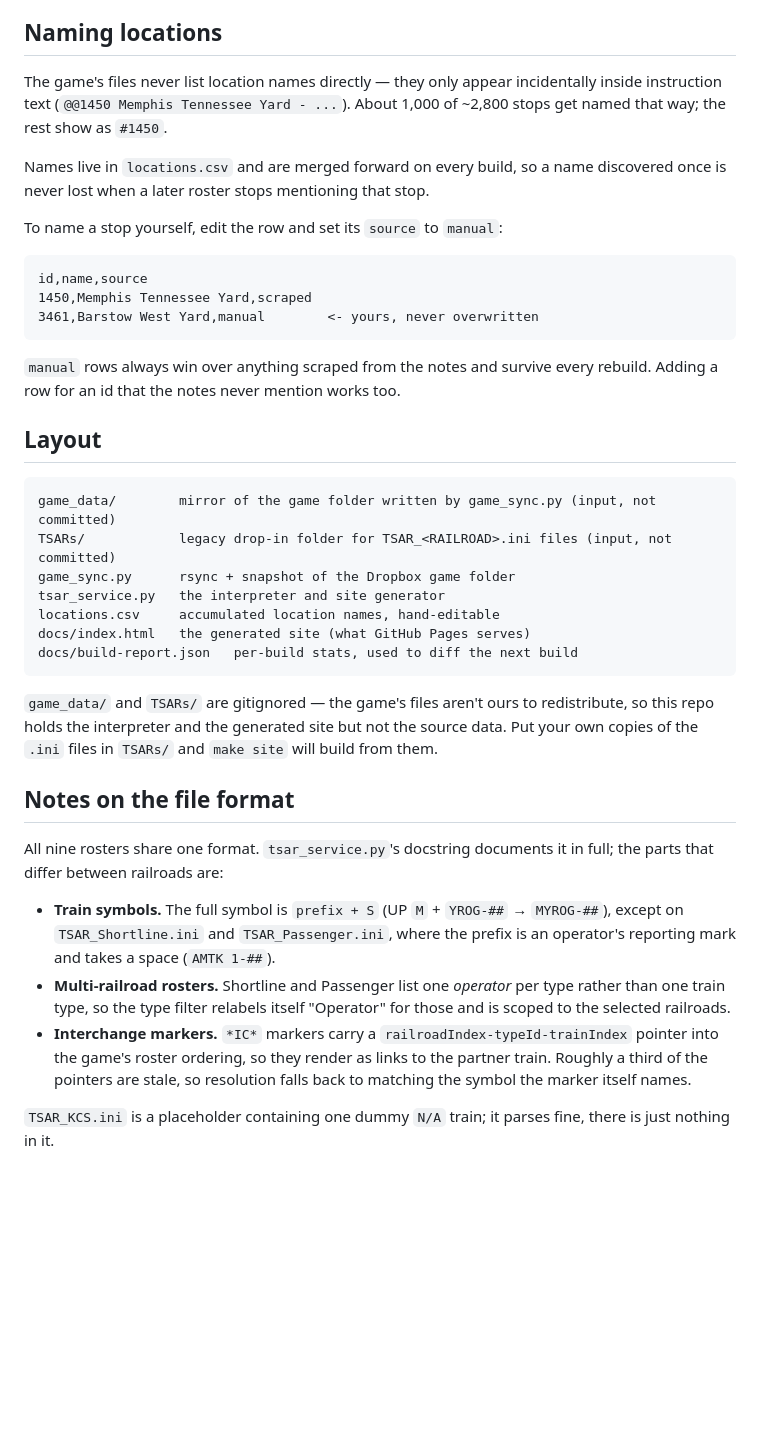
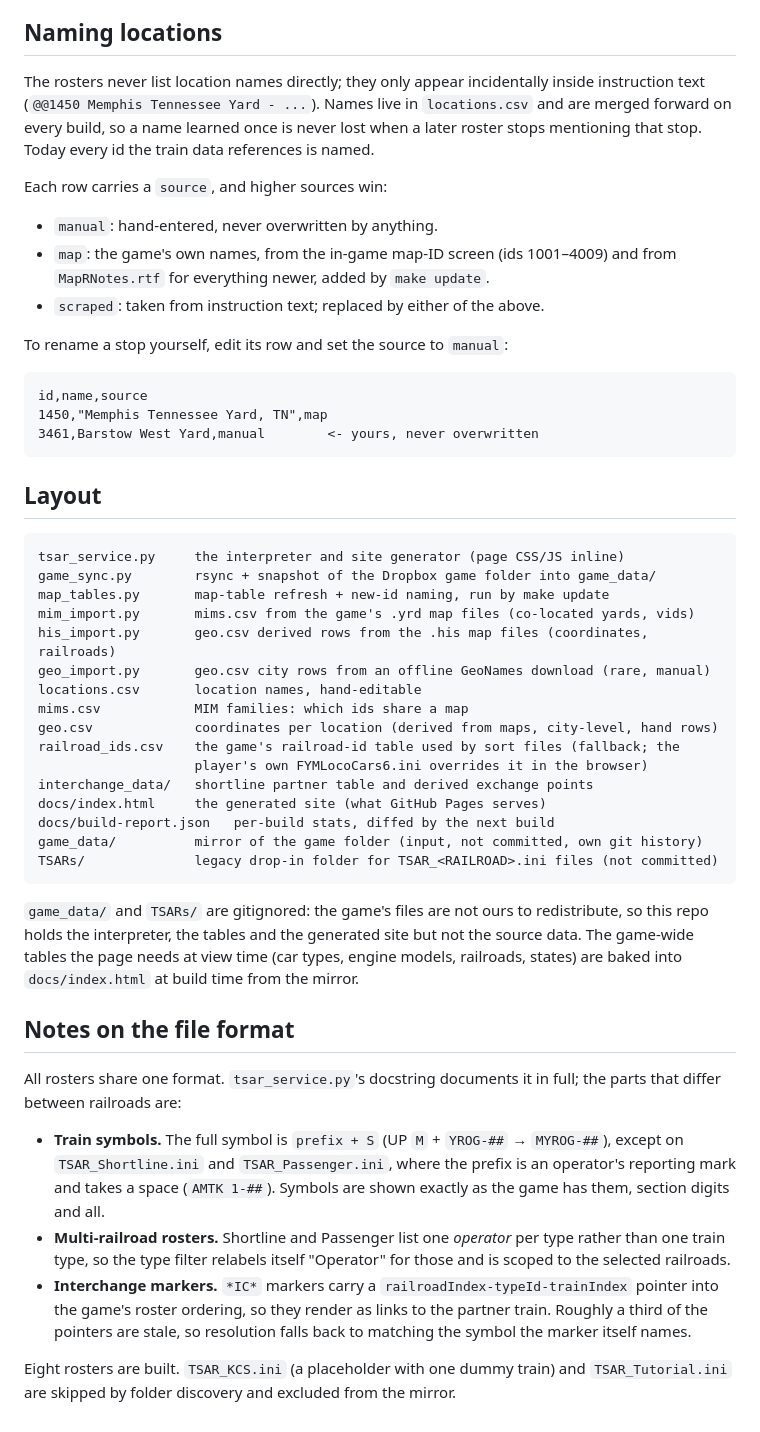
Before and after one commit to zachpratt/FYM-Assistant, a Markdown page: README.md, the part around one of its changes. Rendered like a GitHub page; blank space fills up the shorter version.

````diff
--- a/README.md
+++ b/README.md
@@ -52,49 +90,63 @@ was unrecognised. Use it if you ever want to gate the commit.
 
 ## Naming locations
 
-The game's files never list location names directly — they only appear
-incidentally inside instruction text (`@@1450 Memphis Tennessee Yard - ...`).
-About 1,000 of ~2,800 stops get named that way; the rest show as `#1450`.
+The rosters never list location names directly; they only appear incidentally
+inside instruction text (`@@1450 Memphis Tennessee Yard - ...`). Names live in
+`locations.csv` and are merged forward on every build, so a name learned once is
+never lost when a later roster stops mentioning that stop. Today every id the
+train data references is named.
 
-Names live in `locations.csv` and are merged forward on every build, so a name
-discovered once is never lost when a later roster stops mentioning that stop.
+Each row carries a `source`, and higher sources win:
 
-To name a stop yourself, edit the row and set its `source` to `manual`:
+- `manual`: hand-entered, never overwritten by anything.
+- `map`: the game's own names, from the in-game map-ID screen (ids 1001–4009)
+  and from `MapRNotes.rtf` for everything newer, added by `make update`.
+- `scraped`: taken from instruction text; replaced by either of the above.
+
+To rename a stop yourself, edit its row and set the source to `manual`:
 
 ```csv
 id,name,source
-1450,Memphis Tennessee Yard,scraped
+1450,"Memphis Tennessee Yard, TN",map
 3461,Barstow West Yard,manual        <- yours, never overwritten
 ```
-
-`manual` rows always win over anything scraped from the notes and survive every
-rebuild. Adding a row for an id that the notes never mention works too.
 
 ## Layout
 
 ```
-game_data/        mirror of the game folder written by game_sync.py (input, not committed)
-TSARs/            legacy drop-in folder for TSAR_<RAILROAD>.ini files (input, not committed)
-game_sync.py      rsync + snapshot of the Dropbox game folder
-tsar_service.py   the interpreter and site generator
-locations.csv     accumulated location names, hand-editable
-docs/index.html   the generated site (what GitHub Pages serves)
-docs/build-report.json   per-build stats, used to diff the next build
+tsar_service.py     the interpreter and site generator (page CSS/JS inline)
+game_sync.py        rsync + snapshot of the Dropbox game folder into game_data/
+map_tables.py       map-table refresh + new-id naming, run by make update
+mim_import.py       mims.csv from the game's .yrd map files (co-located yards, vids)
+his_import.py       geo.csv derived rows from the .his map files (coordinates, railroads)
+geo_import.py       geo.csv city rows from an offline GeoNames download (rare, manual)
+locations.csv       location names, hand-editable
+mims.csv            MIM families: which ids share a map
+geo.csv             coordinates per location (derived from maps, city-level, hand rows)
+railroad_ids.csv    the game's railroad-id table used by sort files (fallback; the
+                    player's own FYMLocoCars6.ini overrides it in the browser)
+interchange_data/   shortline partner table and derived exchange points
+docs/index.html     the generated site (what GitHub Pages serves)
+docs/build-report.json   per-build stats, diffed by the next build
+game_data/          mirror of the game folder (input, not committed, own git history)
+TSARs/              legacy drop-in folder for TSAR_<RAILROAD>.ini files (not committed)
 ```
 
-`game_data/` and `TSARs/` are gitignored — the game's files aren't ours to
-redistribute, so this repo holds the interpreter and the generated site but not
-the source data. Put your own copies of the `.ini` files in `TSARs/` and
-`make site` will build from them.
+`game_data/` and `TSARs/` are gitignored: the game's files are not ours to
+redistribute, so this repo holds the interpreter, the tables and the generated
+site but not the source data. The game-wide tables the page needs at view time
+(car types, engine models, railroads, states) are baked into `docs/index.html`
+at build time from the mirror.
 
 ## Notes on the file format
 
-All nine rosters share one format. `tsar_service.py`'s docstring documents it in
+All rosters share one format. `tsar_service.py`'s docstring documents it in
 full; the parts that differ between railroads are:
 
 - **Train symbols.** The full symbol is `prefix + S` (UP `M` + `YROG-##` →
   `MYROG-##`), except on `TSAR_Shortline.ini` and `TSAR_Passenger.ini`, where the
   prefix is an operator's reporting mark and takes a space (`AMTK 1-##`).
+  Symbols are shown exactly as the game has them, section digits and all.
 - **Multi-railroad rosters.** Shortline and Passenger list one *operator* per
   type rather than one train type, so the type filter relabels itself
   "Operator" for those and is scoped to the selected railroads.
@@ -103,5 +155,6 @@ full; the parts that differ between railroads are:
   they render as links to the partner train. Roughly a third of the pointers are
   stale, so resolution falls back to matching the symbol the marker itself names.
 
-`TSAR_KCS.ini` is a placeholder containing one dummy `N/A` train; it parses
-fine, there is just nothing in it.
+Eight rosters are built. `TSAR_KCS.ini` (a placeholder with one dummy train)
+and `TSAR_Tutorial.ini` are skipped by folder discovery and excluded from the
+mirror.
````
Also changed, not shown: other parts of README.md (+63 -25 lines).
